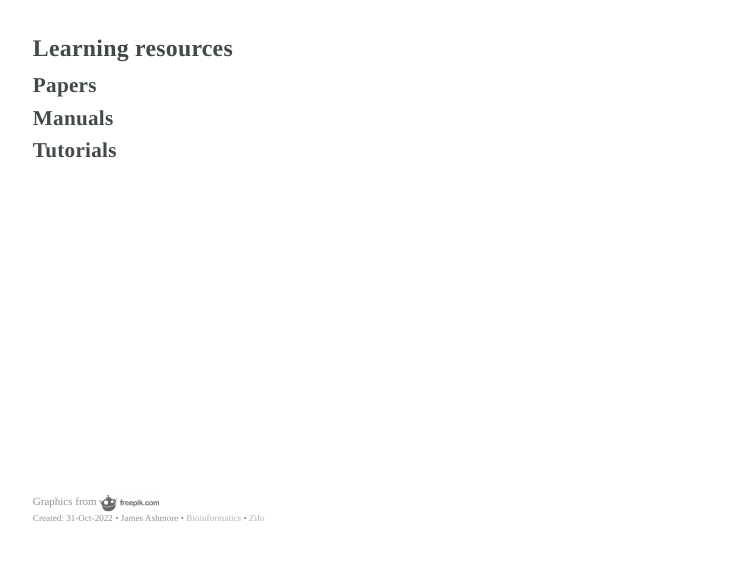
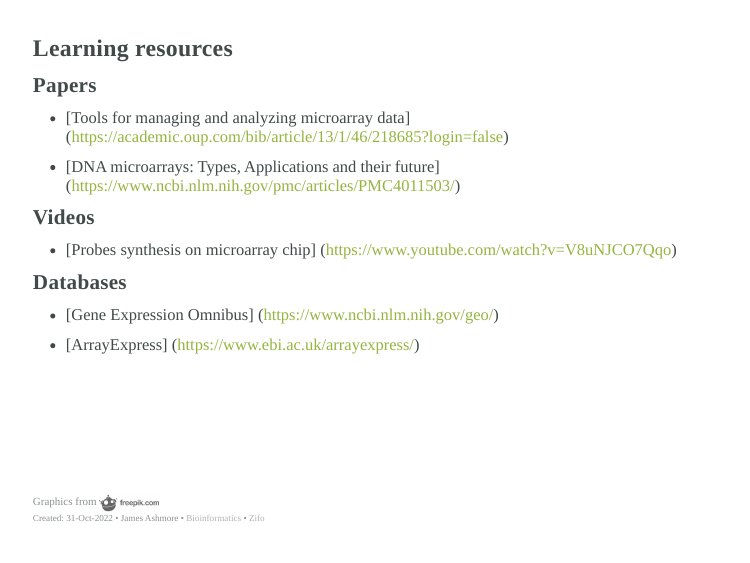
Before and after one commit to zifornd/bioinformatics-workshop, an R Markdown document (slide_microarray.Rmd): page 17 of 18. Rendered offline with R 4.5, knitr and Pandoc, with nearby package versions; the slides are laid out offline by our stand-in for remark.js, each with all of its steps uncovered, in fonts that may differ from those the slides ask for, and without slide numbers, shadows or browser add-ons.

Commit message:
Added "Learning resources" to slide_microarray

```diff
--- a/slide_microarray.Rmd
+++ b/slide_microarray.Rmd
@@ -361,11 +361,21 @@ knitr::include_graphics("data/microarray/fig12.png")
 
 # Learning resources
 
+
 ## Papers
+* [Tools for managing and analyzing microarray data] (https://academic.oup.com/bib/article/13/1/46/218685?login=false)
 
-## Manuals
+* [DNA microarrays: Types, Applications and their future] (https://www.ncbi.nlm.nih.gov/pmc/articles/PMC4011503/)
 
-## Tutorials
+
+## Videos
+* [Probes synthesis on microarray chip] (https://www.youtube.com/watch?v=V8uNJCO7Qqo)
+
+
+## Databases
+* [Gene Expression Omnibus] (https://www.ncbi.nlm.nih.gov/geo/)
+
+* [ArrayExpress] (https://www.ebi.ac.uk/arrayexpress/)
 
 
 <!-- --------------------- Do not edit this and below --------------------- -->
```
